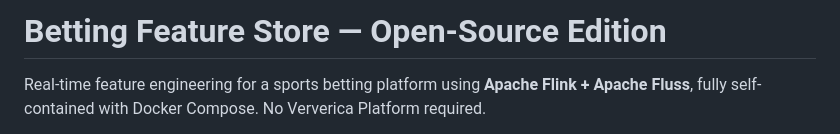
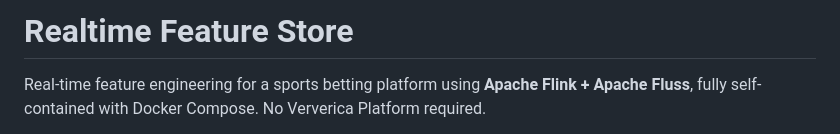
Before and after one commit to campossalex/realtime-feature-store, a Markdown page: README.md, the part around the change. Rendered like a GitHub page.

```diff
--- a/README.md
+++ b/README.md
@@ -1,4 +1,4 @@
-# Betting Feature Store — Open-Source Edition
+# Realtime Feature Store
 
 Real-time feature engineering for a sports betting platform using **Apache Flink + Apache Fluss**, fully self-contained with Docker Compose. No Ververica Platform required.
 
```
